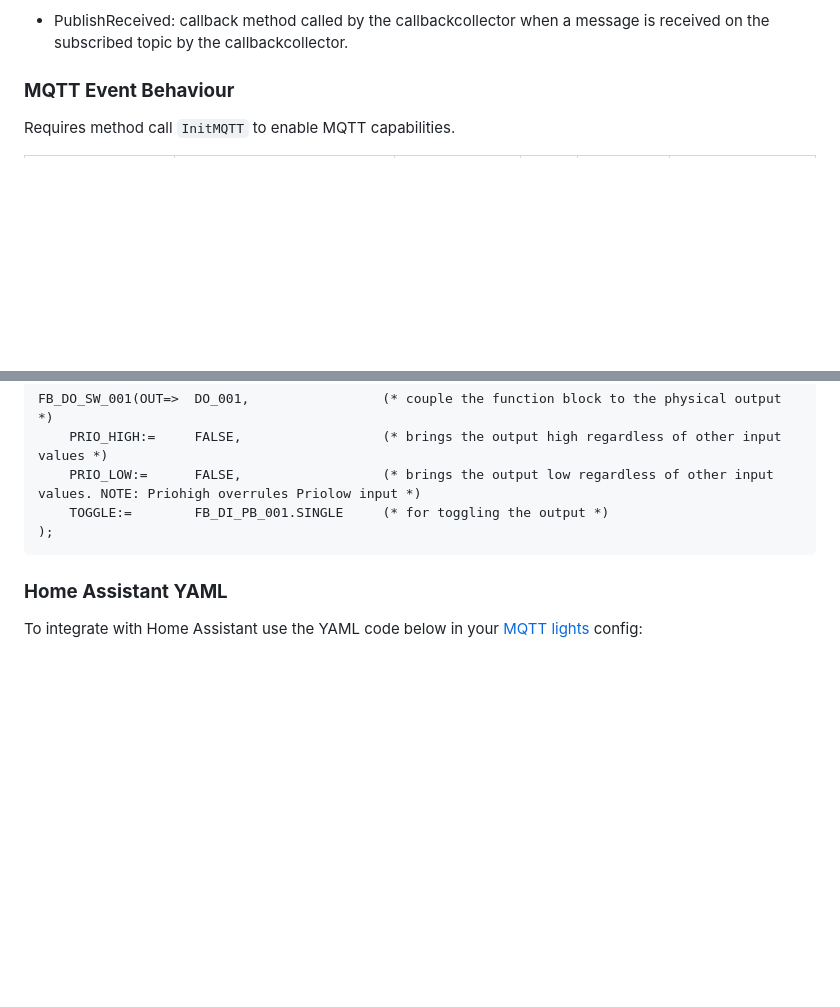
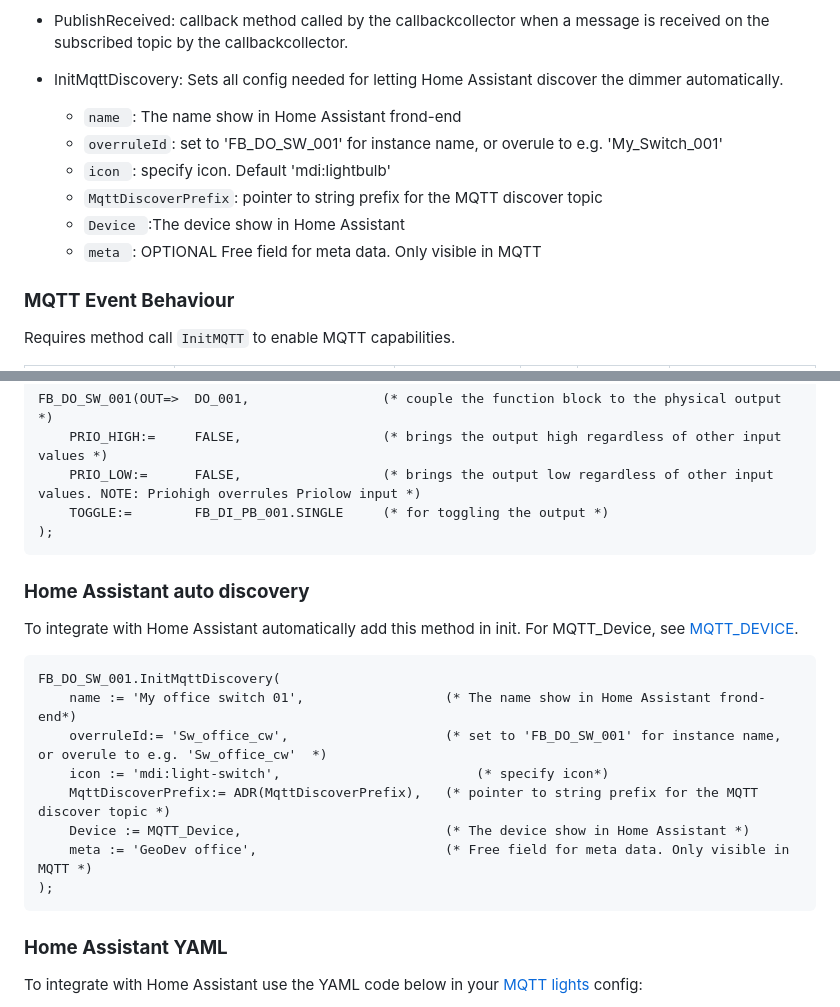
Before and after one commit to MichielVanwelsenaere/HomeAutomation.CoDeSys3, a Markdown page: docs/FunctionBlocks/FB_OUTPUT_SWITCH_MQTT.md, 2 parts joined by grey strips. Drawn GitHub-style; blank space fills up the shorter version.

Commit message:
Added switch discovery and bug fix

````diff
--- a/docs/FunctionBlocks/FB_OUTPUT_SWITCH_MQTT.md
+++ b/docs/FunctionBlocks/FB_OUTPUT_SWITCH_MQTT.md
@@ -23,6 +23,14 @@ METHOD(S)
     - `pMqttCallbackCollector`: datatype *SD_MQTT.CallbackCollector*, pointer to the MQTT callback collector, required to register FB for subscriptions on a certain topic.
 
 - PublishReceived: callback method called by the callbackcollector when a message is received on the subscribed topic by the callbackcollector.
+
+- InitMqttDiscovery: Sets all config needed for letting Home Assistant discover the dimmer automatically.
+	- `name `: The name show in Home Assistant frond-end
+	- `overruleId`: set to 'FB_DO_SW_001' for instance name, or overule to e.g. 'My_Switch_001'
+	- `icon `: specify icon. Default 'mdi:lightbulb'
+	- `MqttDiscoverPrefix`:  pointer to string prefix for the MQTT discover topic
+	- `Device `:The device show in Home Assistant
+	- `meta `: OPTIONAL Free field for meta data. Only visible in MQTT
 
 ### __MQTT Event Behaviour__
 Requires method call `InitMQTT` to enable MQTT capabilities.
@@ -82,6 +90,21 @@ FB_DO_SW_001(OUT=>  DO_001,                 (* couple the function block to the
 );
 ```
 
+### **Home Assistant auto discovery**
+
+To integrate with Home Assistant automatically add this method in init. For MQTT_Device, see [MQTT_DEVICE](FB_MQTT_DEVICE.md).
+
+```
+FB_DO_SW_001.InitMqttDiscovery(
+	name := 'My office switch 01',					(* The name show in Home Assistant frond-end*)
+	overruleId:= 'Sw_office_cw', 					(* set to 'FB_DO_SW_001' for instance name, or overule to e.g. 'Sw_office_cw'  *)
+	icon := 'mdi:light-switch',  						(* specify icon*)
+	MqttDiscoverPrefix:= ADR(MqttDiscoverPrefix),   (* pointer to string prefix for the MQTT discover topic *)
+	Device := MQTT_Device,							(* The device show in Home Assistant *)
+	meta := 'GeoDev office',						(* Free field for meta data. Only visible in MQTT *)
+);
+```
+
 ### __Home Assistant YAML__
 To integrate with Home Assistant use the YAML code below in your [MQTT lights](https://www.home-assistant.io/components/light.mqtt/) config:
 
````
Also changed, not shown: docs/CONTRIBUTING.md (+5 -2 lines), docs/FunctionBlocks/FB_OUTPUT_DIMMER_MQTT.md (+4 -2 lines), docs/_img/GettingStartedGuide/Export_all_except_POU.png, 3 other files.
